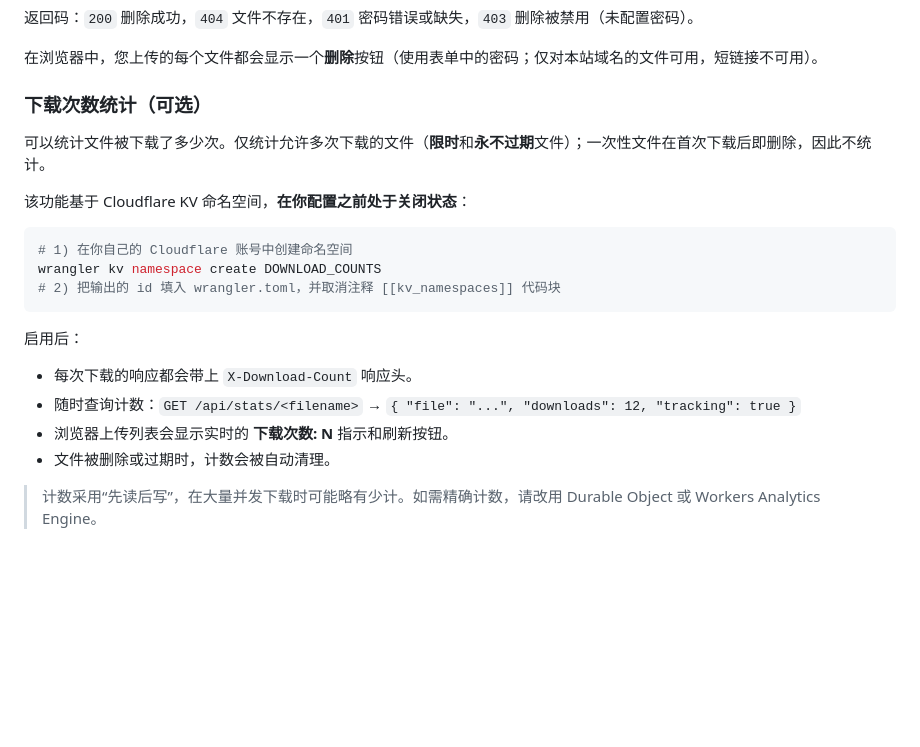
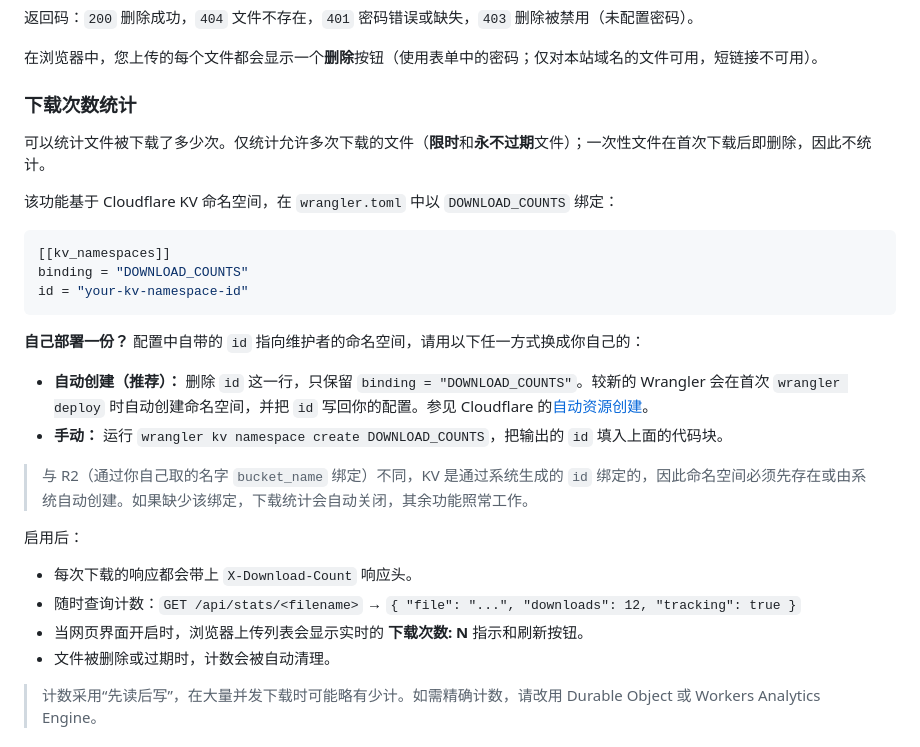
Before and after one commit to superman-enamy/bashupload-xd, a Markdown page: README-zh.md, the part around the change. GitHub-like rendering; blank space fills up the shorter version.

Commit message:
docs: update Download Counter setup (KV wired in + auto-provision vs manual)

````diff
--- a/README-zh.md
+++ b/README-zh.md
@@ -167,22 +167,29 @@ curl -X DELETE -H "Authorization: yourpassword" https://bashupload.app/file.txt
 
 在浏览器中，您上传的每个文件都会显示一个**删除**按钮（使用表单中的密码；仅对本站域名的文件可用，短链接不可用）。
 
-### 下载次数统计（可选）
+### 下载次数统计
 
 可以统计文件被下载了多少次。仅统计允许多次下载的文件（**限时**和**永不过期**文件）；一次性文件在首次下载后即删除，因此不统计。
 
-该功能基于 Cloudflare KV 命名空间，**在你配置之前处于关闭状态**：
+该功能基于 Cloudflare KV 命名空间，在 `wrangler.toml` 中以 `DOWNLOAD_COUNTS` 绑定：
 
-```bash
-# 1) 在你自己的 Cloudflare 账号中创建命名空间
-wrangler kv namespace create DOWNLOAD_COUNTS
-# 2) 把输出的 id 填入 wrangler.toml，并取消注释 [[kv_namespaces]] 代码块
+```toml
+[[kv_namespaces]]
+binding = "DOWNLOAD_COUNTS"
+id = "your-kv-namespace-id"
 ```
+
+**自己部署一份？** 配置中自带的 `id` 指向维护者的命名空间，请用以下任一方式换成你自己的：
+
+- **自动创建（推荐）：** 删除 `id` 这一行，只保留 `binding = "DOWNLOAD_COUNTS"`。较新的 Wrangler 会在首次 `wrangler deploy` 时自动创建命名空间，并把 `id` 写回你的配置。参见 Cloudflare 的[自动资源创建](https://developers.cloudflare.com/changelog/post/2025-10-24-automatic-resource-provisioning/)。
+- **手动：** 运行 `wrangler kv namespace create DOWNLOAD_COUNTS`，把输出的 `id` 填入上面的代码块。
+
+> 与 R2（通过你自己取的名字 `bucket_name` 绑定）不同，KV 是通过系统生成的 `id` 绑定的，因此命名空间必须先存在或由系统自动创建。如果缺少该绑定，下载统计会自动关闭，其余功能照常工作。
 
 启用后：
 - 每次下载的响应都会带上 `X-Download-Count` 响应头。
 - 随时查询计数：`GET /api/stats/<filename>` → `{ "file": "...", "downloads": 12, "tracking": true }`
-- 浏览器上传列表会显示实时的 **下载次数: N** 指示和刷新按钮。
+- 当网页界面开启时，浏览器上传列表会显示实时的 **下载次数: N** 指示和刷新按钮。
 - 文件被删除或过期时，计数会被自动清理。
 
 > 计数采用“先读后写”，在大量并发下载时可能略有少计。如需精确计数，请改用 Durable Object 或 Workers Analytics Engine。
````
Also changed, not shown: README.md (+15 -8 lines).
